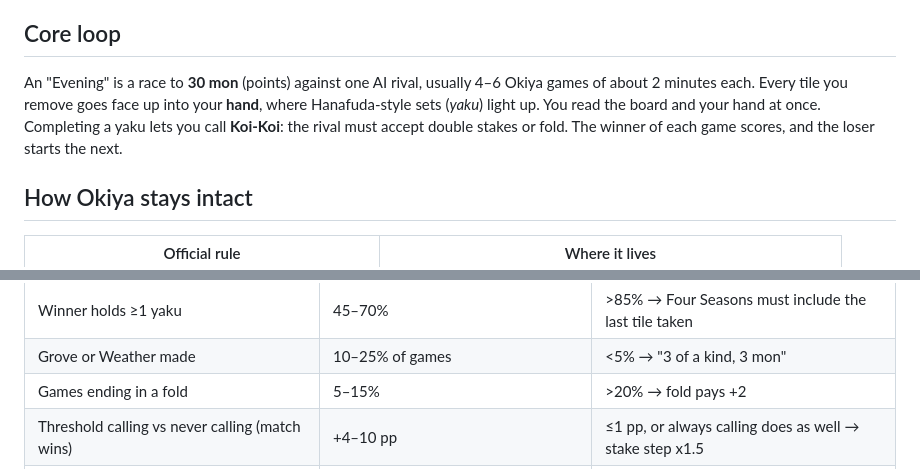
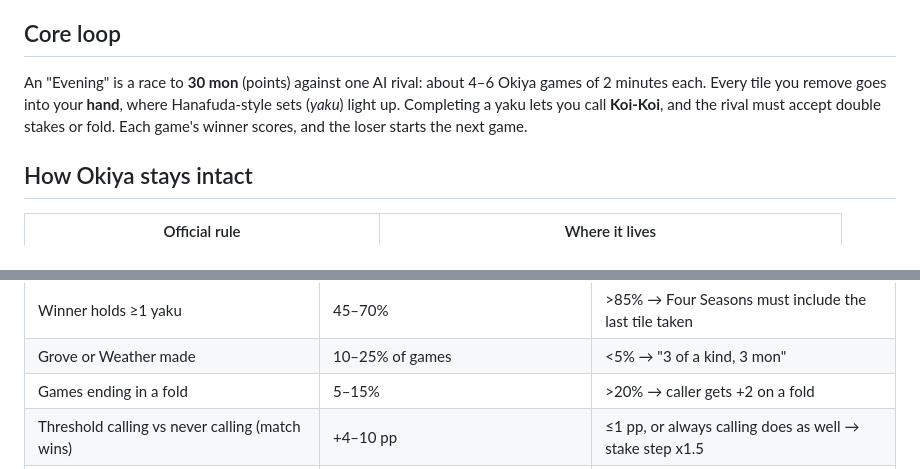
Before and after one commit to kyrers/okiya-game, a Markdown page: docs/ideas/idea-B.md, 2 parts joined by grey strips. Rendered like a GitHub page.

```diff
--- a/docs/ideas/idea-B.md
+++ b/docs/ideas/idea-B.md
@@ -6,7 +6,7 @@
 
 ## Core loop
 
-An "Evening" is a race to **30 mon** (points) against one AI rival, usually 4–6 Okiya games of about 2 minutes each. Every tile you remove goes face up into your **hand**, where Hanafuda-style sets (*yaku*) light up. You read the board and your hand at once. Completing a yaku lets you call **Koi-Koi**: the rival must accept double stakes or fold. The winner of each game scores, and the loser starts the next.
+An "Evening" is a race to **30 mon** (points) against one AI rival: about 4–6 Okiya games of 2 minutes each. Every tile you remove goes into your **hand**, where Hanafuda-style sets (*yaku*) light up. Completing a yaku lets you call **Koi-Koi**, and the rival must accept double stakes or fold. Each game's winner scores, and the loser starts the next game.
 
 ## How Okiya stays intact
 
@@ -110,7 +105,7 @@ Extend `scripts/simulate.ts` and run 5,000 Evenings per pairing at depth 2 and 4
 |---|---|---|
 | Winner holds ≥1 yaku | 45–70% | >85% → Four Seasons must include the last tile taken |
 | Grove or Weather made | 10–25% of games | <5% → "3 of a kind, 3 mon" |
-| Games ending in a fold | 5–15% | >20% → fold pays +2 |
+| Games ending in a fold | 5–15% | >20% → caller gets +2 on a fold |
 | Threshold calling vs never calling (match wins) | +4–10 pp | ≤1 pp, or always calling does as well → stake step x1.5 |
 | Collector vs Board | 2–6 pp fewer games won, but ≥52% of matches | also wins more games → yaku come free |
 | Match length | median 4–6 games | retune the 30-mon target |
```
Also changed, not shown: other parts of docs/ideas/idea-B.md (+15 -20 lines).
